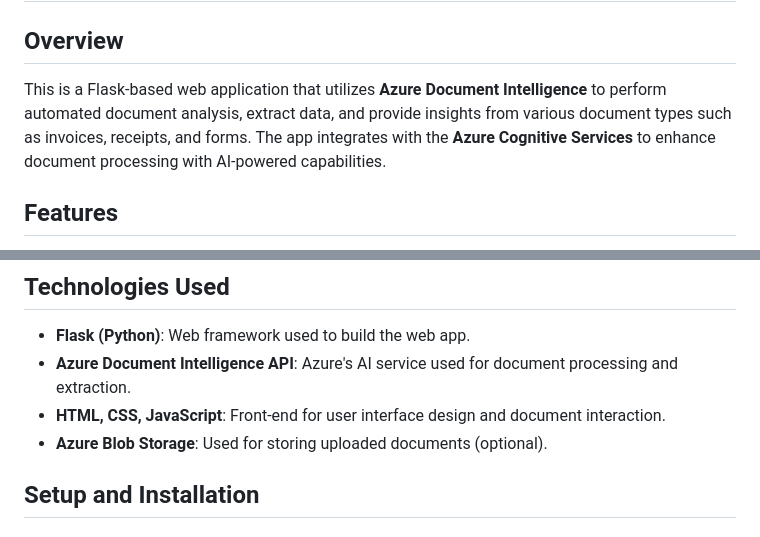
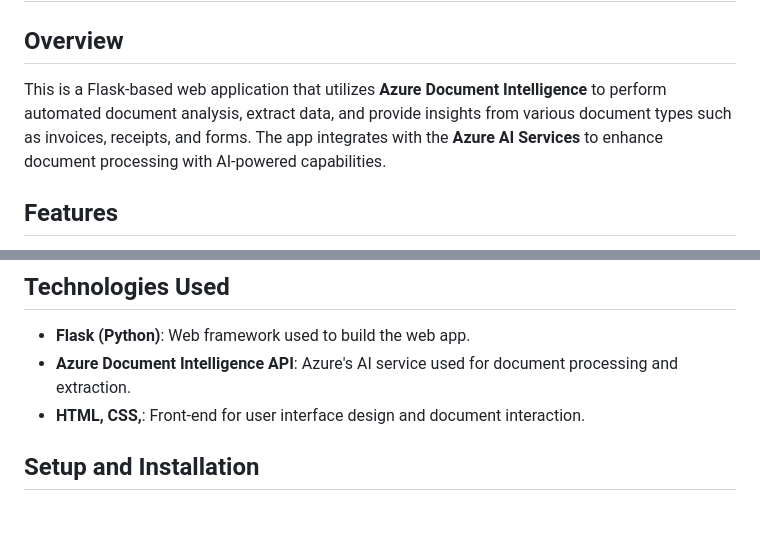
Before and after one commit to Curious4Tech/azure-document-intelligence, a Markdown page: README.md, 2 parts joined by grey strips. GitHub-like rendering.

```diff
--- a/README.md
+++ b/README.md
@@ -2,7 +2,7 @@
 
 ## Overview
 
-This is a Flask-based web application that utilizes **Azure Document Intelligence** to perform automated document analysis, extract data, and provide insights from various document types such as invoices, receipts, and forms. The app integrates with the **Azure Cognitive Services** to enhance document processing with AI-powered capabilities.
+This is a Flask-based web application that utilizes **Azure Document Intelligence** to perform automated document analysis, extract data, and provide insights from various document types such as invoices, receipts, and forms. The app integrates with the **Azure AI Services** to enhance document processing with AI-powered capabilities.
 
 ## Features
 
@@ -15,8 +15,7 @@ This is a Flask-based web application that utilizes **Azure Document Intelligenc
 
 - **Flask (Python)**: Web framework used to build the web app.
 - **Azure Document Intelligence API**: Azure's AI service used for document processing and extraction.
-- **HTML, CSS, JavaScript**: Front-end for user interface design and document interaction.
-- **Azure Blob Storage**: Used for storing uploaded documents (optional).
+- **HTML, CSS,**: Front-end for user interface design and document interaction.
 
 ## Setup and Installation
 
```
